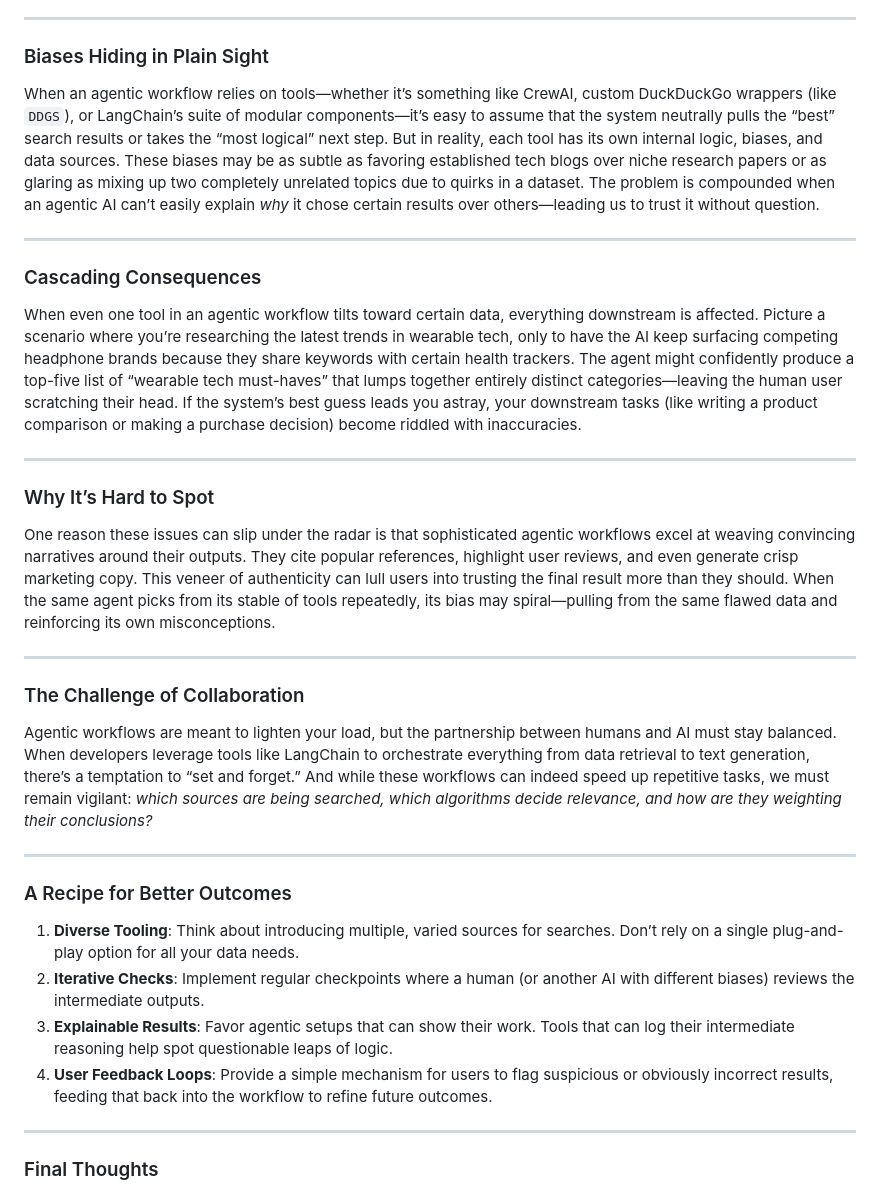
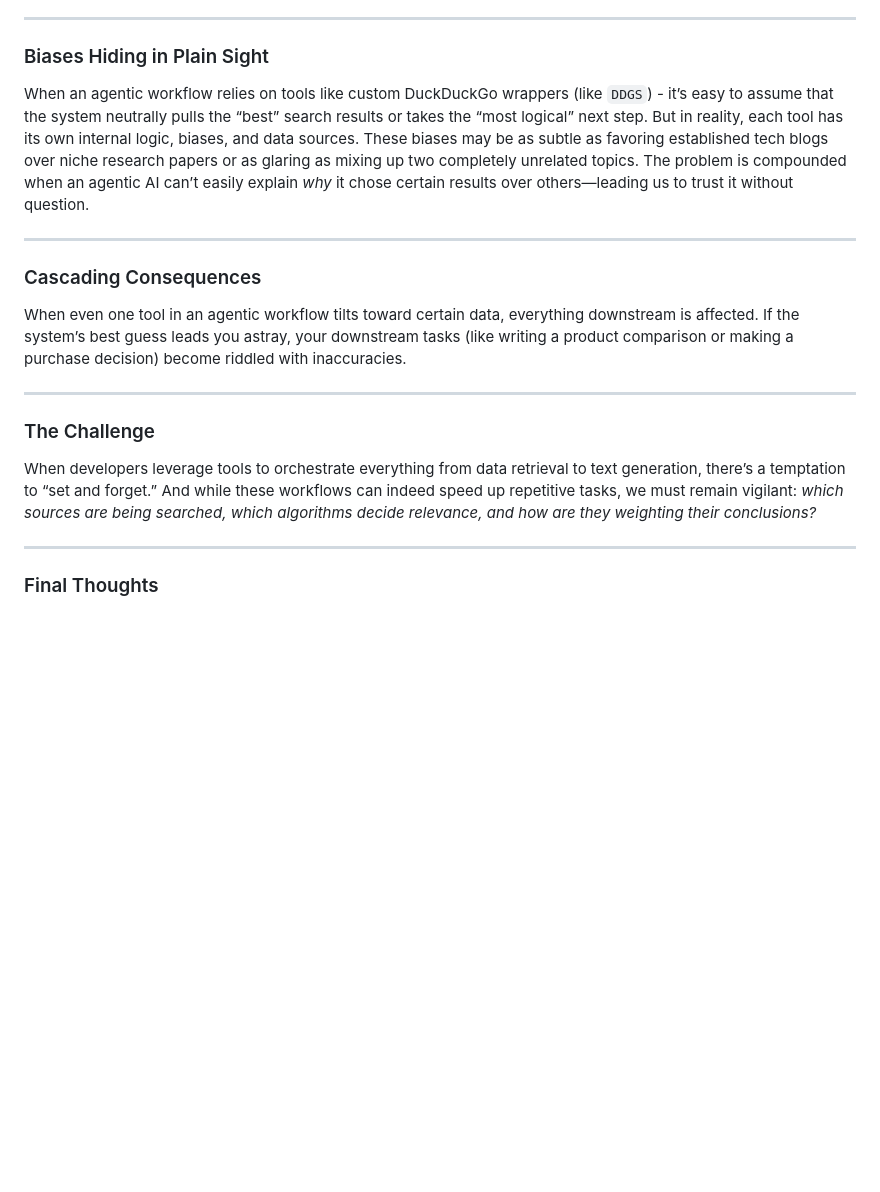
Before and after one commit to ranfysvalle02/oblivious-web, a Markdown page: TOOLING-UP.md, the part around the change. GitHub-like rendering; blank space fills up the shorter version.

```diff
--- a/TOOLING-UP.md
+++ b/TOOLING-UP.md
@@ -7,30 +7,18 @@ Today’s AI ecosystem is chock-full of clever solutions for automating tasks, s
 ---
 
 ### Biases Hiding in Plain Sight
-When an agentic workflow relies on tools—whether it’s something like CrewAI, custom DuckDuckGo wrappers (like `DDGS`), or LangChain’s suite of modular components—it’s easy to assume that the system neutrally pulls the “best” search results or takes the “most logical” next step. But in reality, each tool has its own internal logic, biases, and data sources. These biases may be as subtle as favoring established tech blogs over niche research papers or as glaring as mixing up two completely unrelated topics due to quirks in a dataset. The problem is compounded when an agentic AI can’t easily explain *why* it chose certain results over others—leading us to trust it without question.
+When an agentic workflow relies on tools like custom DuckDuckGo wrappers (like `DDGS`) - it’s easy to assume that the system neutrally pulls the “best” search results or takes the “most logical” next step. But in reality, each tool has its own internal logic, biases, and data sources. These biases may be as subtle as favoring established tech blogs over niche research papers or as glaring as mixing up two completely unrelated topics. The problem is compounded when an agentic AI can’t easily explain *why* it chose certain results over others—leading us to trust it without question.
 
 ---
 
 ### Cascading Consequences
-When even one tool in an agentic workflow tilts toward certain data, everything downstream is affected. Picture a scenario where you’re researching the latest trends in wearable tech, only to have the AI keep surfacing competing headphone brands because they share keywords with certain health trackers. The agent might confidently produce a top-five list of “wearable tech must-haves” that lumps together entirely distinct categories—leaving the human user scratching their head. If the system’s best guess leads you astray, your downstream tasks (like writing a product comparison or making a purchase decision) become riddled with inaccuracies.
+When even one tool in an agentic workflow tilts toward certain data, everything downstream is affected. If the system’s best guess leads you astray, your downstream tasks (like writing a product comparison or making a purchase decision) become riddled with inaccuracies.
 
 ---
 
-### Why It’s Hard to Spot
-One reason these issues can slip under the radar is that sophisticated agentic workflows excel at weaving convincing narratives around their outputs. They cite popular references, highlight user reviews, and even generate crisp marketing copy. This veneer of authenticity can lull users into trusting the final result more than they should. When the same agent picks from its stable of tools repeatedly, its bias may spiral—pulling from the same flawed data and reinforcing its own misconceptions.
 
----
-
-### The Challenge of Collaboration
-Agentic workflows are meant to lighten your load, but the partnership between humans and AI must stay balanced. When developers leverage tools like LangChain to orchestrate everything from data retrieval to text generation, there’s a temptation to “set and forget.” And while these workflows can indeed speed up repetitive tasks, we must remain vigilant: *which sources are being searched, which algorithms decide relevance, and how are they weighting their conclusions?*
-
----
-
-### A Recipe for Better Outcomes
-1. **Diverse Tooling**: Think about introducing multiple, varied sources for searches. Don’t rely on a single plug-and-play option for all your data needs.
-2. **Iterative Checks**: Implement regular checkpoints where a human (or another AI with different biases) reviews the intermediate outputs.
-3. **Explainable Results**: Favor agentic setups that can show their work. Tools that can log their intermediate reasoning help spot questionable leaps of logic.
-4. **User Feedback Loops**: Provide a simple mechanism for users to flag suspicious or obviously incorrect results, feeding that back into the workflow to refine future outcomes.
+### The Challenge
+When developers leverage tools to orchestrate everything from data retrieval to text generation, there’s a temptation to “set and forget.” And while these workflows can indeed speed up repetitive tasks, we must remain vigilant: *which sources are being searched, which algorithms decide relevance, and how are they weighting their conclusions?*
 
 ---
 
```
